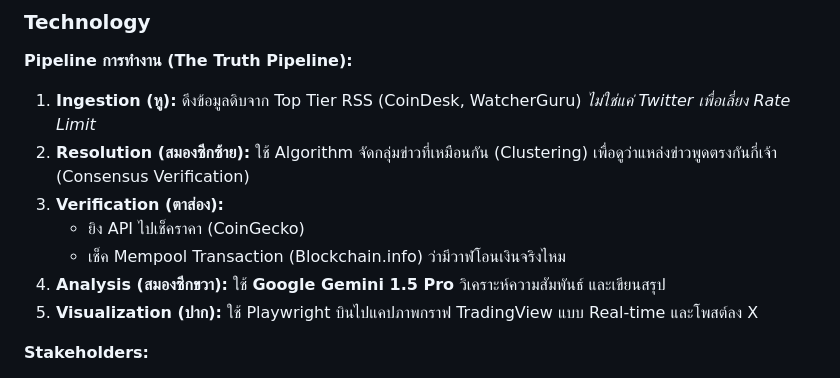
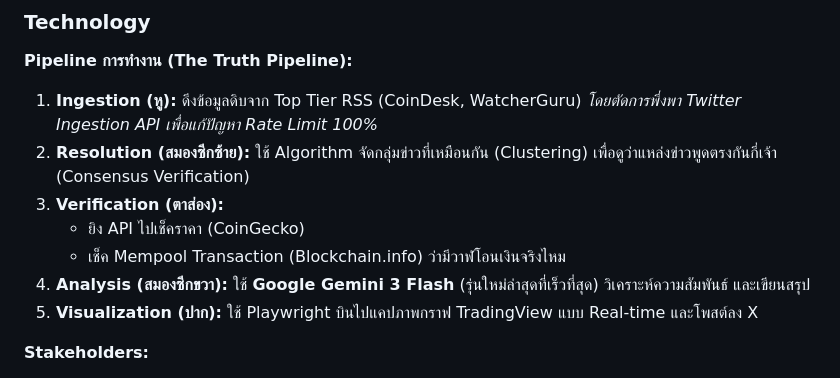
Before and after one commit to JinnawatJid/Sentix, a Markdown page: docs/PITCH_SCRIPT_TH.md, the part around the change. Rendered like a GitHub page.

Commit message:
Update Thai pitch script with codebase-aligned corrections
Updated `docs/PITCH_SCRIPT_TH.md`:
- Corrected ingestion source to explicitly state reliance on RSS instead of Twitter to avoid rate limits.
- Corrected AI model version to "Google Gemini 3 Flash" to match the actual implementation in `src/agent.py`.
- Retained the frequency claim ("within 1 minute") as explicitly requested by the user.

```diff
--- a/docs/PITCH_SCRIPT_TH.md
+++ b/docs/PITCH_SCRIPT_TH.md
@@ -41,12 +41,12 @@
 
 **Pipeline การทำงาน (The Truth Pipeline):**
 
-1.  **Ingestion (หู):** ดึงข้อมูลดิบจาก Top Tier RSS (CoinDesk, WatcherGuru) *ไม่ใช่แค่ Twitter เพื่อเลี่ยง Rate Limit*
+1.  **Ingestion (หู):** ดึงข้อมูลดิบจาก Top Tier RSS (CoinDesk, WatcherGuru) *โดยตัดการพึ่งพา Twitter Ingestion API เพื่อแก้ปัญหา Rate Limit 100%*
 2.  **Resolution (สมองซีกซ้าย):** ใช้ Algorithm จัดกลุ่มข่าวที่เหมือนกัน (Clustering) เพื่อดูว่าแหล่งข่าวพูดตรงกันกี่เจ้า (Consensus Verification)
 3.  **Verification (ตาส่อง):**
     *   ยิง API ไปเช็คราคา (CoinGecko)
     *   เช็ค Mempool Transaction (Blockchain.info) ว่ามีวาฬโอนเงินจริงไหม
-4.  **Analysis (สมองซีกขวา):** ใช้ **Google Gemini 1.5 Pro** วิเคราะห์ความสัมพันธ์ และเขียนสรุป
+4.  **Analysis (สมองซีกขวา):** ใช้ **Google Gemini 3 Flash** (รุ่นใหม่ล่าสุดที่เร็วที่สุด) วิเคราะห์ความสัมพันธ์ และเขียนสรุป
 5.  **Visualization (ปาก):** ใช้ Playwright บินไปแคปภาพกราฟ TradingView แบบ Real-time และโพสต์ลง X
 
 **Stakeholders:**
```
